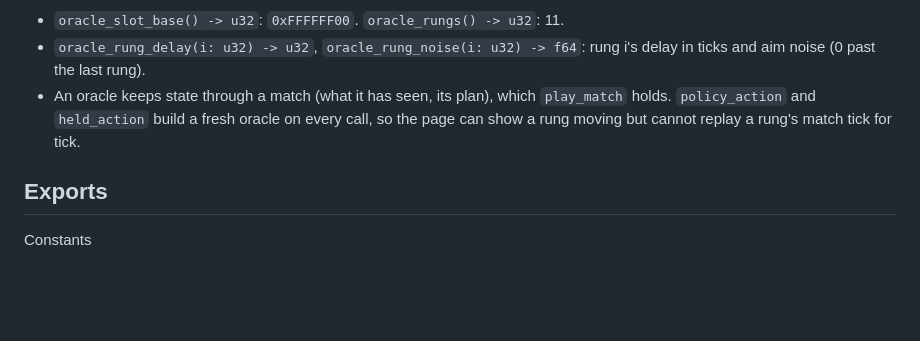
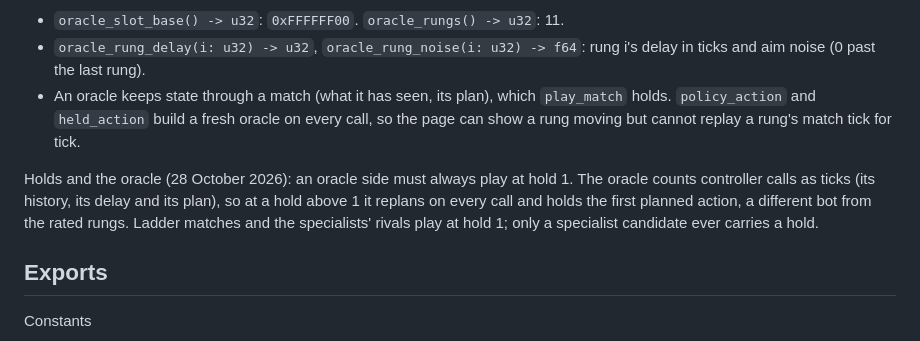
Before and after one commit to dangoodface/darwin-beach, a Markdown page: docs/ABI.md, the part around the change. Drawn GitHub-style; blank space fills up the shorter version.

Commit message:
ABI.md: an oracle side always plays at hold 1
Co-Authored-By: Claude Fable 5.1 <noreply@anthropic.com>
Claude-Session: https://claude.ai/code/session_01KrKWrN9BvYDDvYGPkGaynx

```diff
--- a/docs/ABI.md
+++ b/docs/ABI.md
@@ -111,6 +111,7 @@ their official ratings are in `$ARENA_DATA/official/oracle/rung-<i>-5c7bcacc.jso
   every call, so the page can show a rung moving but cannot replay a rung's
   match tick for tick.
 
+Holds and the oracle (28 October 2026): an oracle side must always play at hold 1. The oracle counts controller calls as ticks (its history, its delay and its plan), so at a hold above 1 it replans on every call and holds the first planned action, a different bot from the rated rungs. Ladder matches and the specialists' rivals play at hold 1; only a specialist candidate ever carries a hold.
 ## Exports
 
 Constants
```
